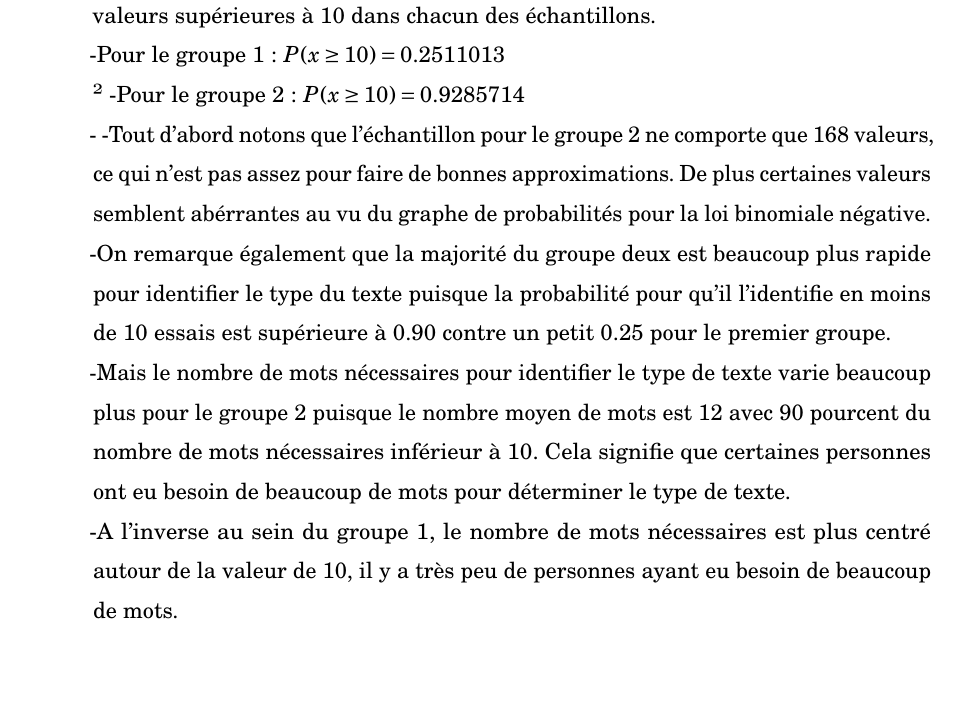
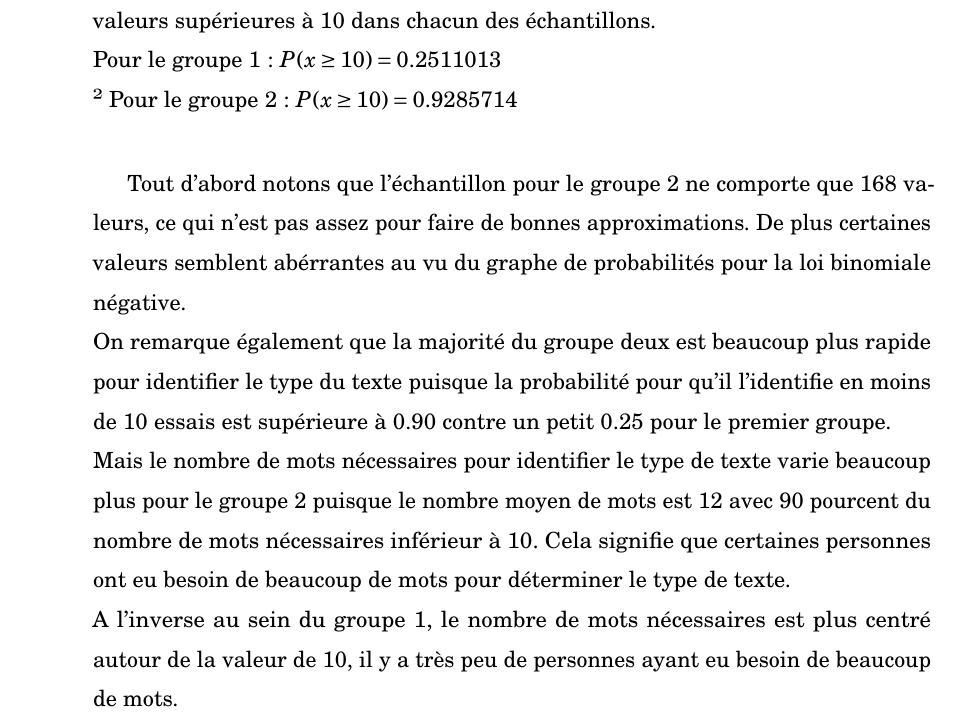
Before and after one commit to XAMEUS/TPPMS, a LaTeX document (rapport.tex): part of page 9 of 11, cut so that both start at the same text, the shorter picture padded with empty space. Compiled offline with pdfLaTeX.

Commit message:
better tex

```diff
--- a/rapport.tex
+++ b/rapport.tex
@@ -365,18 +365,17 @@ Le maximum de vraisemblance est atteint pour $r=5$
 \textbf{Réponse :\\}
 A la question précédente, nous avons calculé les différents paramètres nous permettant de déterminer l'espérance de chacune des lois et donc de déterminer le nombre moyen de fixations nécessaires pour identifier le type du texte lu. \\
 
- Pour le groupe 1, $E[X] = \frac{1}{p_{g_{1}}} = 6.631977 $ \\
+Pour le groupe 1, $E[X] = \frac{1}{p_{g_{1}}} = 6.631977 $ \\
 Pour le groupe 2, $E[X] = \frac{r_{g_{2}}}{p_{g_{2}}} = 12.22618 $ \\
 
--Intéressons nous à la probabilité que le nombre de fixations nécessaires pour déterminer le type de texte soit supérieur à 10, pour cela on compte le nombre de valeurs supérieures à 10 dans chacun des échantillons. \\
- -Pour le groupe 1 : $P(x \geq 10) = 0.2511013 $ \\²
- -Pour le groupe 2: $P(x \geq 10) = 0.9285714$\\
- -
- -Tout d'abord notons que l'échantillon pour le groupe 2 ne comporte que 168 valeurs, ce qui n'est pas assez pour faire de bonnes approximations. De plus certaines valeurs semblent abérrantes au vu du graphe de probabilités pour la loi binomiale négative. \\
- -On remarque également que la majorité du  groupe deux est beaucoup plus rapide pour identifier le type du texte puisque la probabilité pour qu'il l'identifie en moins de 10 essais est supérieure à 0.90 contre un petit 0.25 pour le premier groupe.\\
- -Mais le nombre de mots nécessaires pour identifier le type de texte varie beaucoup plus pour le groupe 2 puisque le nombre moyen de mots est 12 avec 90 pourcent du nombre de mots nécessaires inférieur à 10. Cela signifie que certaines personnes ont eu besoin de beaucoup de mots pour déterminer le type de texte.\\
- -A l'inverse au sein du groupe 1, le nombre de mots nécessaires est plus centré autour de la valeur de 10, il y a très peu de personnes ayant eu besoin de beaucoup de mots.
+Intéressons nous à la probabilité que le nombre de fixations nécessaires pour déterminer le type de texte soit supérieur à 10, pour cela on compte le nombre de valeurs supérieures à 10 dans chacun des échantillons. \\
+Pour le groupe 1 : $P(x \geq 10) = 0.2511013 $ \\²
+Pour le groupe 2: $P(x \geq 10) = 0.9285714$\\
 
+Tout d'abord notons que l'échantillon pour le groupe 2 ne comporte que 168 valeurs, ce qui n'est pas assez pour faire de bonnes approximations. De plus certaines valeurs semblent abérrantes au vu du graphe de probabilités pour la loi binomiale négative. \\
+On remarque également que la majorité du  groupe deux est beaucoup plus rapide pour identifier le type du texte puisque la probabilité pour qu'il l'identifie en moins de 10 essais est supérieure à 0.90 contre un petit 0.25 pour le premier groupe.\\
+Mais le nombre de mots nécessaires pour identifier le type de texte varie beaucoup plus pour le groupe 2 puisque le nombre moyen de mots est 12 avec 90 pourcent du nombre de mots nécessaires inférieur à 10. Cela signifie que certaines personnes ont eu besoin de beaucoup de mots pour déterminer le type de texte.\\
+A l'inverse au sein du groupe 1, le nombre de mots nécessaires est plus centré autour de la valeur de 10, il y a très peu de personnes ayant eu besoin de beaucoup de mots.
 \end{enumerate}
 %%%%%%%%%%%%%%%%%%%%%%%%%%%%%%%%%%%%%%%%%%%%%%%%%%%%%%%%%%%%%%%
 \section{Vérifications expérimentales à base de simulations}
```
